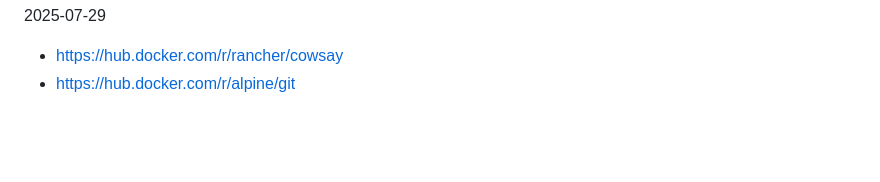
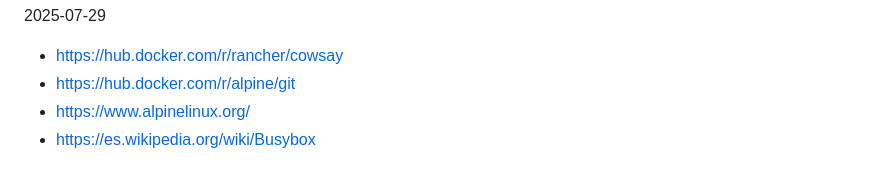
Before and after one commit to lab156/PAD-2025, a Markdown page: README.md, the part around the change. GitHub-like rendering; blank space fills up the shorter version.

Commit message:
Tue Jul 29 08:03:51 PM CST 2025

```diff
--- a/README.md
+++ b/README.md
@@ -131,3 +131,5 @@ git checkout experiment -- app.js # then copy the version of app.js
 2025-07-29
 * https://hub.docker.com/r/rancher/cowsay
 * https://hub.docker.com/r/alpine/git
+* https://www.alpinelinux.org/
+* https://es.wikipedia.org/wiki/Busybox
```
